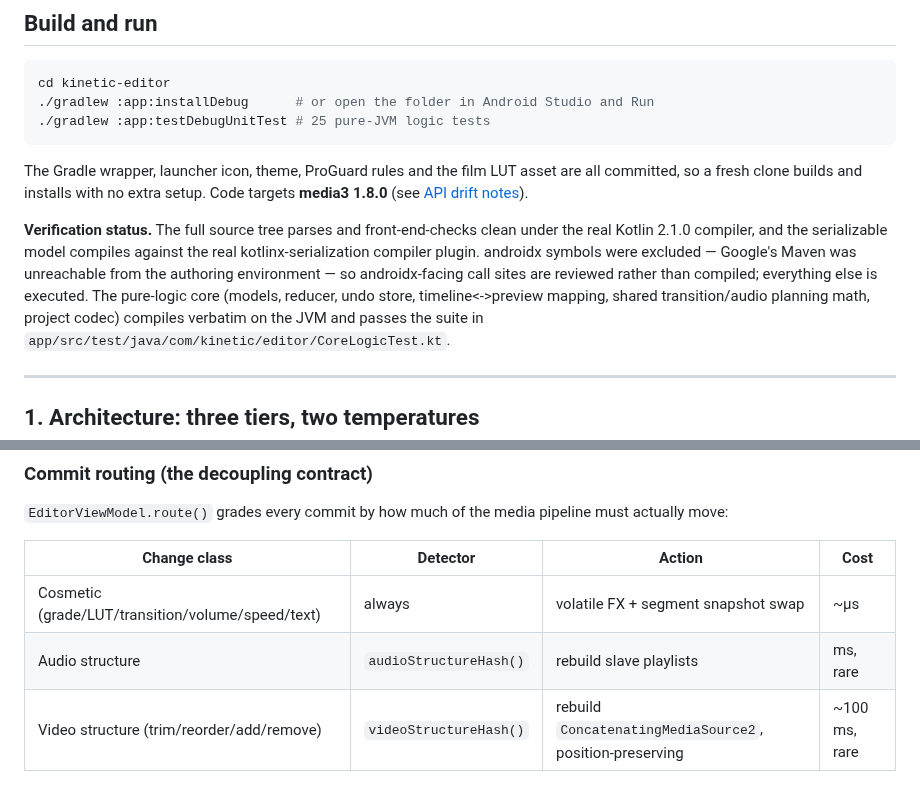
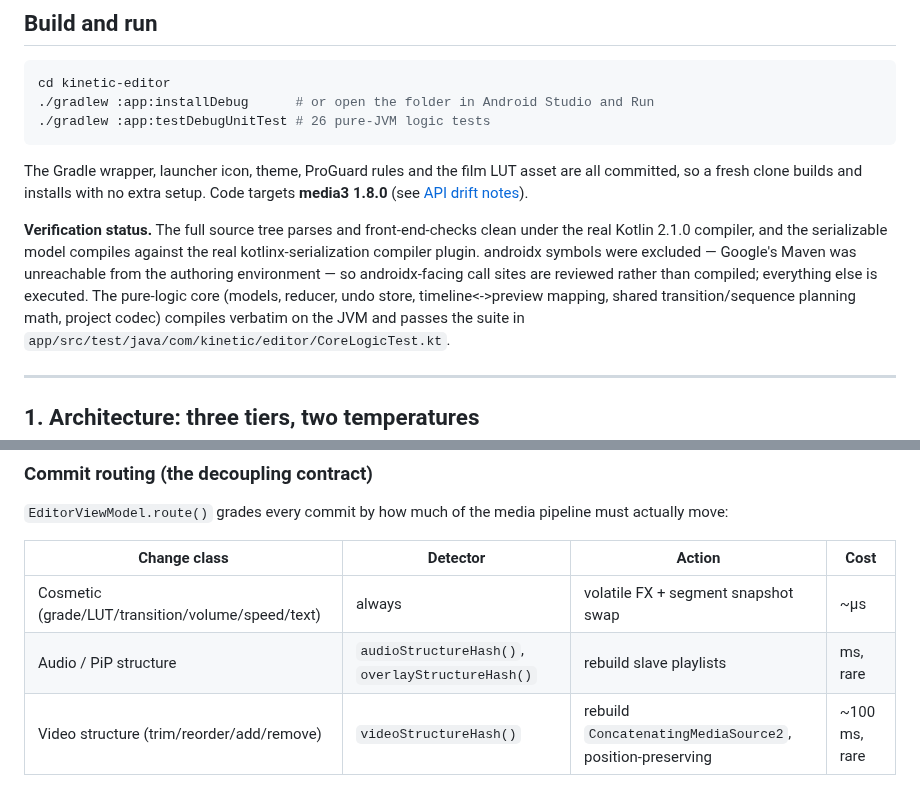
Before and after one commit to abdelbari/story, a Markdown page: kinetic-editor/README.md, 2 parts joined by grey strips. Rendered like a GitHub page.

Commit message:
README: sync test count and commit-routing table with the PiP work
Co-Authored-By: Claude Fable 5 <noreply@anthropic.com>
Claude-Session: https://claude.ai/code/session_013dutRFU9nGrWdCeLF5HhCG

````diff
--- a/kinetic-editor/README.md
+++ b/kinetic-editor/README.md
@@ -10,7 +10,7 @@ under a strict MVI contract.
 ```bash
 cd kinetic-editor
 ./gradlew :app:installDebug      # or open the folder in Android Studio and Run
-./gradlew :app:testDebugUnitTest # 25 pure-JVM logic tests
+./gradlew :app:testDebugUnitTest # 26 pure-JVM logic tests
 ```
 
 The Gradle wrapper, launcher icon, theme, ProGuard rules and the film LUT asset
@@ -23,7 +23,7 @@ the real kotlinx-serialization compiler plugin. androidx symbols were excluded
 Google's Maven was unreachable from the authoring environment — so androidx-facing
 call sites are reviewed rather than compiled; everything else is executed. The
 pure-logic core (models, reducer, undo store, timeline<->preview mapping, shared
-transition/audio planning math, project codec) compiles verbatim on the JVM and
+transition/sequence planning math, project codec) compiles verbatim on the JVM and
 passes the suite in `app/src/test/java/com/kinetic/editor/CoreLogicTest.kt`.
 
 ---
@@ -88,7 +88,7 @@ must actually move:
 | Change class | Detector | Action | Cost |
 |---|---|---|---|
 | Cosmetic (grade/LUT/transition/volume/speed/text) | always | volatile FX + segment snapshot swap | ~µs |
-| Audio structure | `audioStructureHash()` | rebuild slave playlists | ms, rare |
+| Audio / PiP structure | `audioStructureHash()`, `overlayStructureHash()` | rebuild slave playlists | ms, rare |
 | Video structure (trim/reorder/add/remove) | `videoStructureHash()` | rebuild `ConcatenatingMediaSource2`, position-preserving | ~100 ms, rare |
 
 This is why dragging a saturation slider during playback re-renders every frame
````
